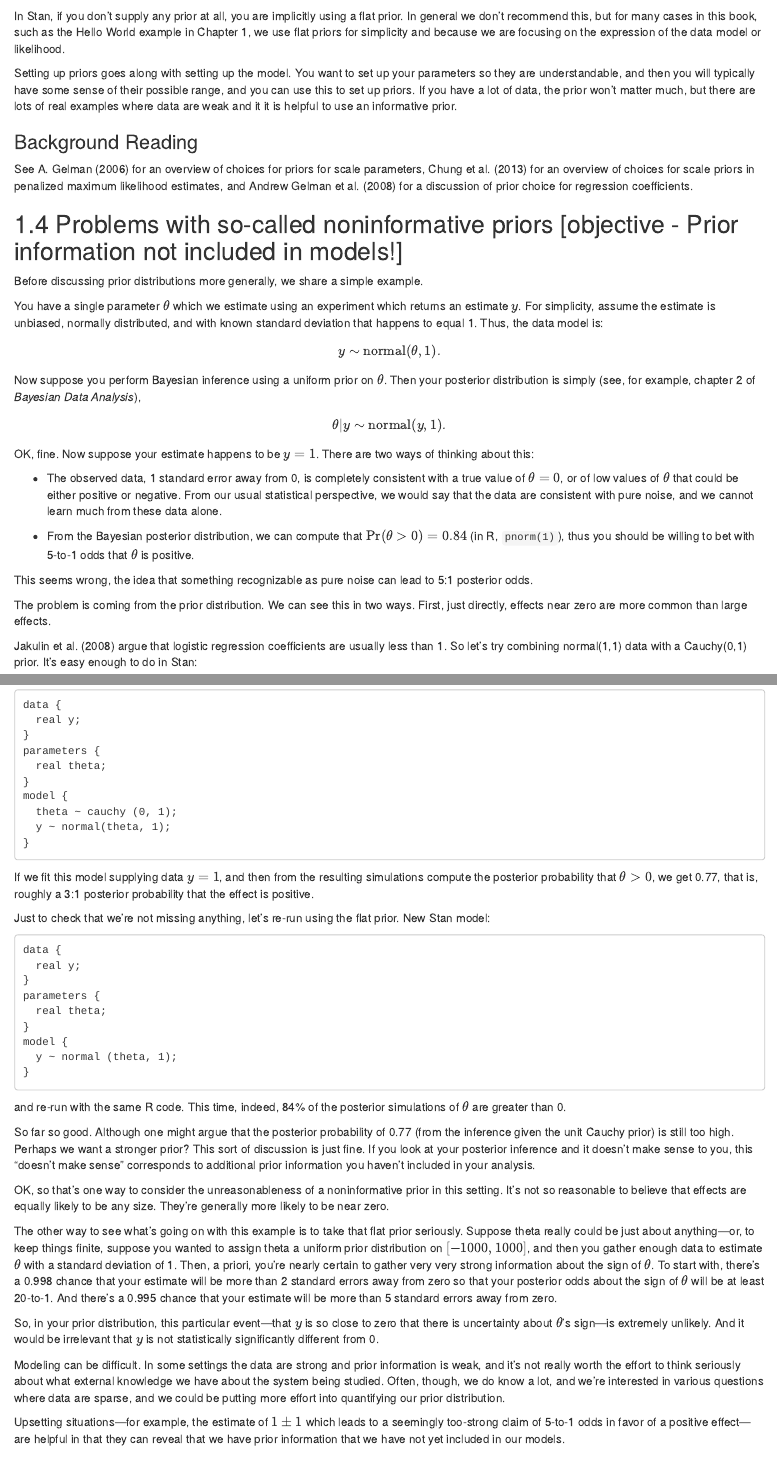
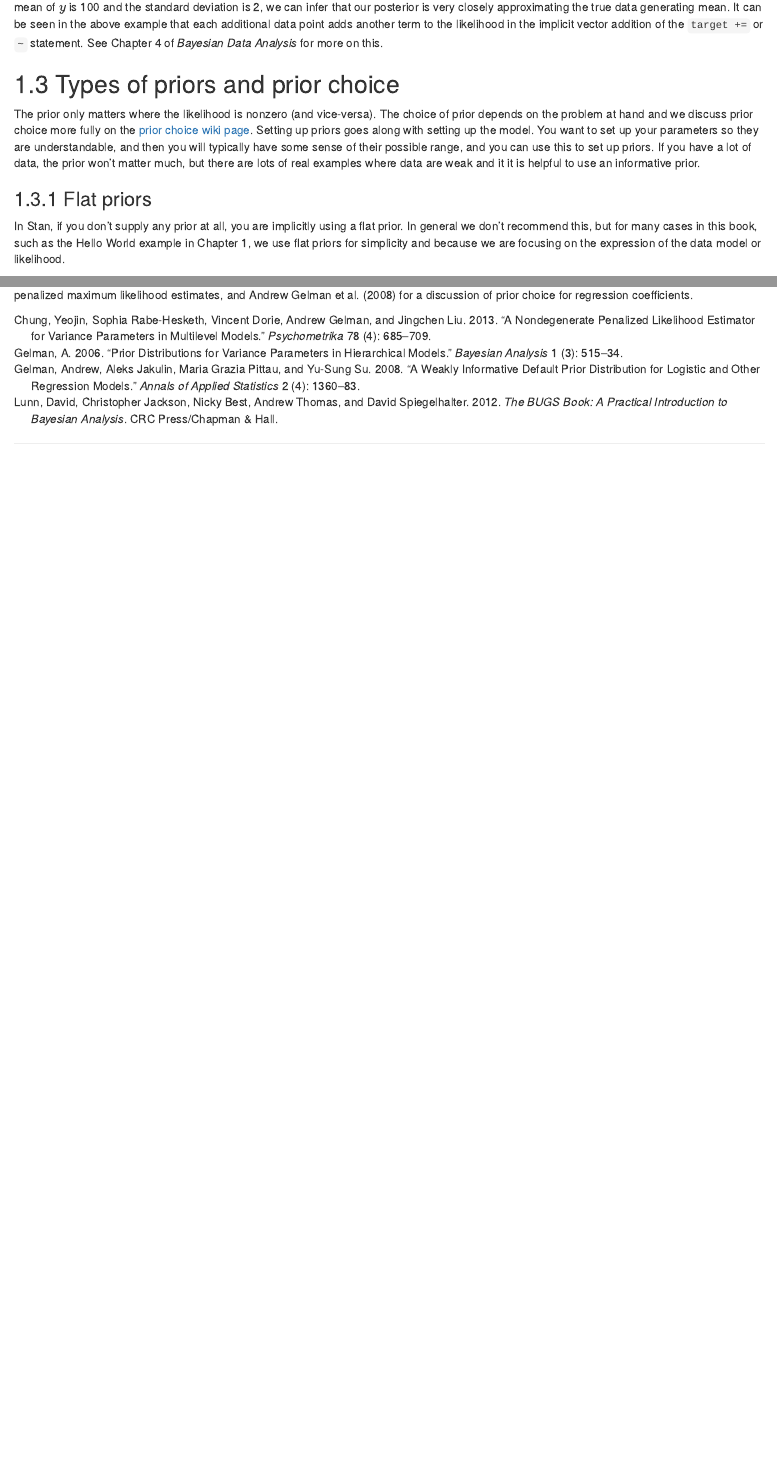
Before and after one commit to jgabry/bayes-workflow-book, an R Markdown document (prior-data-models.Rmd): the page in a window 1100 px wide, from 5360 px down before the commit and from 5000 px down after it, and a second part further down, joined at a grey line. Rendered offline with R 4.5, knitr and Pandoc, with nearby package versions; drawn as R Markdown's standard HTML page in place of the format the file asks for; some code elsewhere in the file could not run offline.

Commit message:
left out example about excluding prior info, finished rest

````diff
--- a/prior-data-models.Rmd
+++ b/prior-data-models.Rmd
@@ -263,11 +264,12 @@ lines(density(rnorm(N,
                     2)),
       col = "green")
 ```
-Evidently the likelihood becomes more informative and the posterior distribution moves much closer to the likelihood. Given that we know the actual mean of $y$ is 100 and the standard deviation is 2, we can infer that our posterior is very closely approximating the true data generating process. It can be seen in the above example that each additional data point adds another term to the likelihood in the implicit vector addition of the `target +=` or `~` statement.  See Chapter 4 of _Bayesian Data Analysis_ for more on
+Evidently the likelihood becomes more informative and the posterior distribution moves much closer to the likelihood. Given that we know the actual mean of $y$ is 100 and the standard deviation is 2, we can infer that our posterior is very closely approximating the true data generating mean. It can be seen in the above example that each additional data point adds another term to the likelihood in the implicit vector addition of the `target +=` or `~` statement.  See Chapter 4 of _Bayesian Data Analysis_ for more on
 this.
 
 
-## Priors {#general-priors.section}
+## Types of priors and prior choice{#general-priors.section}
 
-The prior only matters where the likelihood is nonzero (and vice-versa). The choice of prior depends on the problem at hand and we discuss prior choice more fully on the [prior choice wiki page](https://github.com/stan-dev/stan/wiki/Prior-Choice-Recommendations).
+The prior only matters where the likelihood is nonzero (and vice-versa). The choice of prior depends on the problem at hand and we discuss prior choice more fully on the [prior choice wiki page](https://github.com/stan-dev/stan/wiki/Prior-Choice-Recommendations). Setting up priors goes along with setting up the model.  You want to set up your parameters so they are understandable, and then you will typically have some sense of their possible range, and you can use this to set up priors.  If you have a lot of data, the prior won't matter much, but there are lots of real examples where data are weak and it it is helpful to use an informative prior.
 
+### Flat priors
@@ -286,107 +276,4 @@ We consider 5 levels of priors:
 In Stan, if you don't supply any prior at all, you are implicitly using a flat prior.  In general we don't recommend this, but for many cases in this book, such as the Hello World example in Chapter 1, we use flat priors for simplicity and because we are focusing on the expression of the data model or likelihood.
-
-Setting up priors goes along with setting up the model.  You want to set up your parameters so they are understandable, and then you will typically have some sense of their possible range, and you can use this to set up priors.  If you have a lot of data, the prior won't matter much, but there are lots of real examples where data are weak and it it is helpful to use an informative prior.
-
-### Background Reading {-}
-
-See @Gelman:2006 for an overview of choices for priors for
-scale parameters, @ChungEtAl:2013 for an overview of choices
-for scale priors in penalized maximum likelihood estimates, and
-@GelmanJakulinPittauEtAl:2008 for a discussion of prior choice
-for regression coefficients.
-
-
-
-## Problems with so-called noninformative priors [objective - Prior information not included in models!]
-
-Before discussing prior distributions more generally, we share a simple example.
-
-You have a single parameter $\theta$ which we estimate using an
-experiment which returns an estimate $y$.  For simplicity, assume the
-estimate is unbiased, normally distributed, and with known standard
-deviation that happens to equal 1.  Thus, the data model is:
-$$
-y \sim \mbox{normal}(\theta,1).
-$$
-Now suppose you perform Bayesian inference using a uniform prior on
-$\theta$.  Then your posterior distribution is simply (see, for
-example, chapter 2 of _Bayesian Data Analysis_),
-$$
-\theta|y \sim \mbox{normal}(y,1).
-$$
-
-OK, fine.  Now suppose your estimate happens to be $y=1$.  There are
-two ways of thinking about this:
-
-* The observed data, 1 standard error away from 0, is completely
-  consistent with a true value of $\theta=0$, or of low values of
-  $\theta$ that could be either positive or negative.  From our usual
-  statistical perspective, we would say that the data are consistent
-  with pure noise, and we cannot learn much from these data alone.
-
-* From the Bayesian posterior distribution, we can compute that
-  $\mbox{Pr}(\theta>0) = 0.84$ (in R, `pnorm(1)`), thus you should be
-  willing to bet with 5-to-1 odds that $\theta$ is positive.
-
-This seems wrong, the idea that something recognizable as pure noise
-can lead to 5:1 posterior odds.
-
-The problem is coming from the prior distribution. We can see this in
-two ways. First, just directly, effects near zero are more common than
-large effects.
-
-Jakulin et al. (2008) argue that logistic regression coefficients are
-usually less than 1. So let's try combining normal(1,1) data with a
-Cauchy(0,1) prior. It's easy enough to do in Stan:
-
-```
-data {
-  real y;
-}
-parameters {
-  real theta;
-}
-model {
-  theta ~ cauchy (0, 1);
-  y ~ normal(theta, 1);
-}
-```
-
-If we fit this model supplying data $y=1$, and then from the resulting
-simulations compute the posterior probability that $\theta > 0$, we
-get 0.77, that is, roughly a 3:1 posterior probability that the effect
-is positive.
-
-Just to check that we're not missing anything, let's re-run using the
-flat prior. New Stan model:
-
-```
-data {
-  real y;
-}
-parameters {
-  real theta;
-}
-model {
-  y ~ normal (theta, 1);
-}
-```
-and re-run with the same R code. This time, indeed, 84% of the posterior simulations of $\theta$ are greater than 0.
-
-So far so good. Although one might argue that the posterior probability of 0.77 (from the inference given the unit Cauchy prior) is still too high. Perhaps we want a stronger prior? This sort of discussion is just fine. If you look at your posterior inference and it doesn't make sense to you, this "doesn't make sense" corresponds to additional prior information you haven't included in your analysis.
-
-OK, so that's one way to consider the unreasonableness of a noninformative prior in this setting. It's not so reasonable to believe that effects are equally likely to be any size. They're generally more likely to be near zero.
-
-The other way to see what's going on with this example is to take that flat prior seriously. Suppose theta really could be just about anything---or, to keep things finite, suppose you wanted to assign theta a uniform prior distribution on $[-1000,1000]$, and then you gather enough data to estimate $\theta$ with a standard deviation of 1. Then, a priori, you're nearly certain to gather very very strong information about the sign of $\theta$. To start with, there's a 0.998 chance that your estimate will be more than 2 standard errors away from zero so that your posterior odds about the sign of $\theta$ will be at least 20-to-1. And there's a 0.995 chance that your estimate will be more than 5 standard errors away from zero.
-
-So, in your prior distribution, this particular event---that $y$ is so close to zero that there is uncertainty about $\theta$'s sign---is extremely unlikely. And it would be irrelevant that $y$ is not statistically significantly different from 0.
-
-Modeling can be difficult. In some settings the data are strong and prior information is weak, and it's not really worth the effort to think seriously about what external knowledge we have about the system being studied. Often, though, we do know a lot, and we're interested in various questions where data are sparse, and we could be putting more effort into quantifying our prior distribution.
-
-Upsetting situations---for example, the estimate of $1 \pm 1$ which leads to a seemingly too-strong claim of 5-to-1 odds in favor of a positive effect---are helpful in that they can reveal that we have prior information that we have not yet included in our models.
-
-
-
 
 ### Improper Uniform Priors {-}
 
@@ -618,0 +512,93 @@ use of conjugacy, working only on the log density and its derivatives.
+for scale priors in penalized maximum likelihood estimates, and
+@GelmanJakulinPittauEtAl:2008 for a discussion of prior choice
+for regression coefficients.
+
+
+
+<!-- ## Problems with so-called noninformative priors [objective - Prior information not included in models!] -->
+
+<!-- Before discussing prior distributions more generally, we share a simple example. -->
+
+<!-- You have a single parameter $\theta$ which we estimate using an -->
+<!-- experiment which returns an estimate $y$.  For simplicity, assume the -->
+<!-- estimate is unbiased, normally distributed, and with known standard -->
+<!-- deviation that happens to equal 1.  Thus, the data model is: -->
+<!-- $$ -->
+<!-- y \sim \mbox{normal}(\theta,1). -->
+<!-- $$ -->
+<!-- Now suppose you perform Bayesian inference using a uniform prior on -->
+<!-- $\theta$.  Then your posterior distribution is simply (see, for -->
+<!-- example, chapter 2 of _Bayesian Data Analysis_), -->
+<!-- $$ -->
+<!-- \theta|y \sim \mbox{normal}(y,1). -->
+<!-- $$ -->
+
+<!-- OK, fine.  Now suppose your estimate happens to be $y=1$.  There are -->
+<!-- two ways of thinking about this: -->
+
+<!-- * The observed data, 1 standard error away from 0, is completely -->
+<!--   consistent with a true value of $\theta=0$, or of low values of -->
+<!--   $\theta$ that could be either positive or negative.  From our usual -->
+<!--   statistical perspective, we would say that the data are consistent -->
+<!--   with pure noise, and we cannot learn much from these data alone. -->
+
+<!-- * From the Bayesian posterior distribution, we can compute that -->
+<!--   $\mbox{Pr}(\theta>0) = 0.84$ (in R, `pnorm(1)`), thus you should be -->
+<!--   willing to bet with 5-to-1 odds that $\theta$ is positive. -->
+
+<!-- This seems wrong, the idea that something recognizable as pure noise -->
+<!-- can lead to 5:1 posterior odds. -->
+
+<!-- The problem is coming from the prior distribution. We can see this in -->
+<!-- two ways. First, just directly, effects near zero are more common than -->
+<!-- large effects. -->
+
+<!-- Jakulin et al. (2008) argue that logistic regression coefficients are -->
+<!-- usually less than 1. So let's try combining normal(1,1) data with a -->
+<!-- Cauchy(0,1) prior. It's easy enough to do in Stan: -->
+
+<!-- ``` -->
+<!-- data { -->
+<!--   real y; -->
+<!-- } -->
+<!-- parameters { -->
+<!--   real theta; -->
+<!-- } -->
+<!-- model { -->
+<!--   theta ~ cauchy (0, 1); -->
+<!--   y ~ normal(theta, 1); -->
+<!-- } -->
+<!-- ``` -->
+
+<!-- If we fit this model supplying data $y=1$, and then from the resulting -->
+<!-- simulations compute the posterior probability that $\theta > 0$, we -->
+<!-- get 0.77, that is, roughly a 3:1 posterior probability that the effect -->
+<!-- is positive. -->
+
+<!-- Just to check that we're not missing anything, let's re-run using the -->
+<!-- flat prior. New Stan model: -->
+
+<!-- ``` -->
+<!-- data { -->
+<!--   real y; -->
+<!-- } -->
+<!-- parameters { -->
+<!--   real theta; -->
+<!-- } -->
+<!-- model { -->
+<!--   y ~ normal (theta, 1); -->
+<!-- } -->
+<!-- ``` -->
+<!-- and re-run with the same R code. This time, indeed, 84% of the posterior simulations of $\theta$ are greater than 0. -->
+
+<!-- So far so good. Although one might argue that the posterior probability of 0.77 (from the inference given the unit Cauchy prior) is still too high. Perhaps we want a stronger prior? This sort of discussion is just fine. If you look at your posterior inference and it doesn't make sense to you, this "doesn't make sense" corresponds to additional prior information you haven't included in your analysis. -->
+
+<!-- OK, so that's one way to consider the unreasonableness of a noninformative prior in this setting. It's not so reasonable to believe that effects are equally likely to be any size. They're generally more likely to be near zero. -->
+
+<!-- The other way to see what's going on with this example is to take that flat prior seriously. Suppose theta really could be just about anything---or, to keep things finite, suppose you wanted to assign theta a uniform prior distribution on $[-1000,1000]$, and then you gather enough data to estimate $\theta$ with a standard deviation of 1. Then, a priori, you're nearly certain to gather very very strong information about the sign of $\theta$. To start with, there's a 0.998 chance that your estimate will be more than 2 standard errors away from zero so that your posterior odds about the sign of $\theta$ will be at least 20-to-1. And there's a 0.995 chance that your estimate will be more than 5 standard errors away from zero. -->
+
+<!-- So, in your prior distribution, this particular event---that $y$ is so close to zero that there is uncertainty about $\theta$'s sign---is extremely unlikely. And it would be irrelevant that $y$ is not statistically significantly different from 0. -->
+
+<!-- Modeling can be difficult. In some settings the data are strong and prior information is weak, and it's not really worth the effort to think seriously about what external knowledge we have about the system being studied. Often, though, we do know a lot, and we're interested in various questions where data are sparse, and we could be putting more effort into quantifying our prior distribution. -->
+
+<!-- Upsetting situations---for example, the estimate of $1 \pm 1$ which leads to a seemingly too-strong claim of 5-to-1 odds in favor of a positive effect---are helpful in that they can reveal that we have prior information that we have not yet included in our models. -->
````
Also changed, not shown: prior-data-models.Rmd (39 more changed lines).
